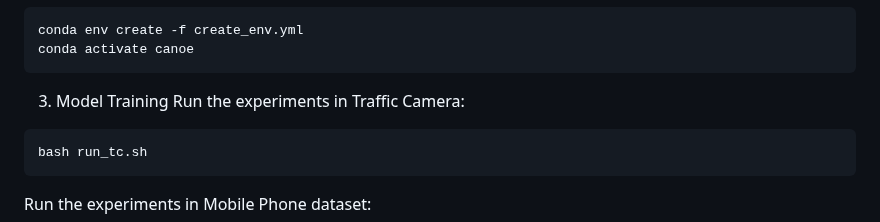
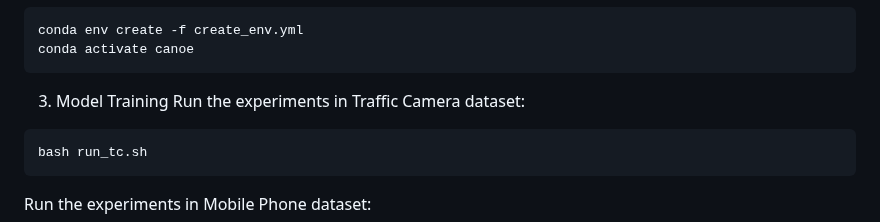
Before and after one commit to yuqian2003/CANOE, a Markdown page: README.md, the part around the change. Rendered like a GitHub page.

````diff
--- a/README.md
+++ b/README.md
@@ -103,7 +103,7 @@ conda activate canoe
 ```
 
 3. Model Training
-Run the experiments in Traffic Camera:
+Run the experiments in Traffic Camera dataset:
 ```bash
 bash run_tc.sh
 ```
````
